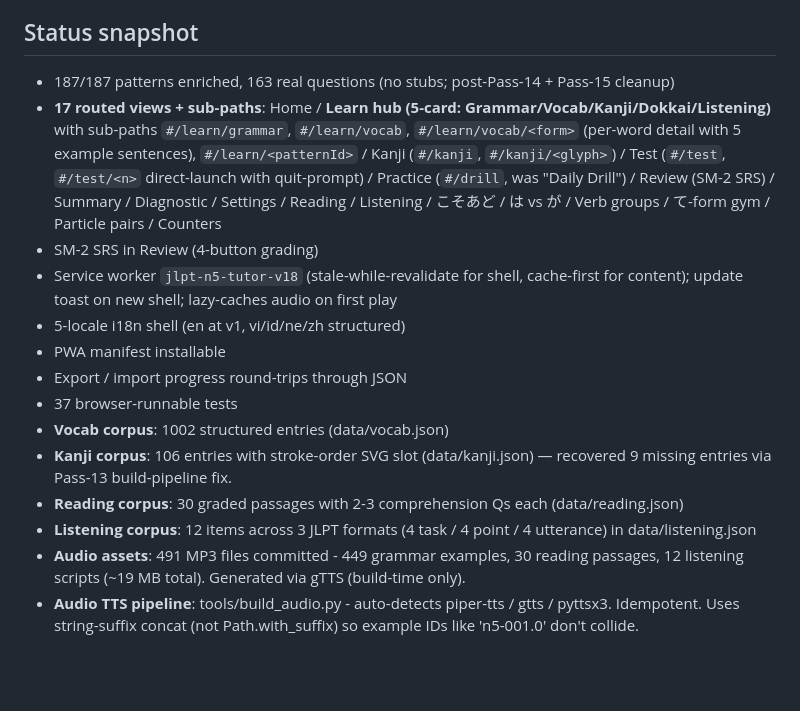
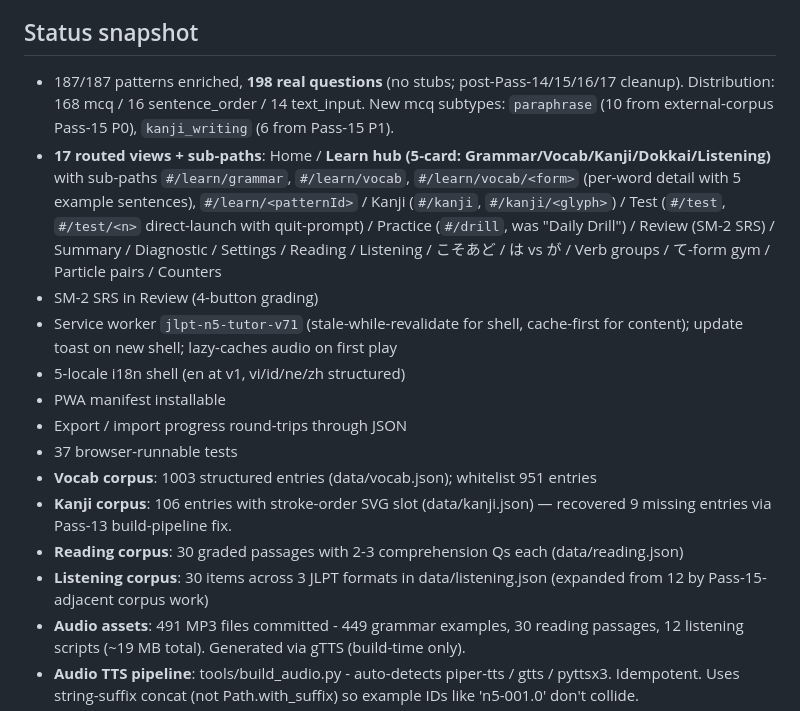
Before and after one commit to gauravaccentureproducts/jlpt-n5-tutor, a Markdown page: TASKS.md, the part around the change. Rendered like a GitHub page; blank space fills up the shorter version.

Commit message:
docs(tasks): refresh status snapshot to reflect Pass-14/15/16/17 cumulative state
The Status snapshot section (top of TASKS.md) had stale numbers from
before the recent multi-pass cleanup:

- Question count: 163 -> 198 (Pass-15 P0 added 19 paraphrase + counter
  + reading-context; Pass-15 P1 added 6 kanji_writing; Pass-16 added 10
  giving/receiving + ngara + frequency-adverb; Pass-17 audited and
  fixed the KB markdown corpus). Distribution + new mcq subtypes
  (paraphrase / kanji_writing) now noted explicitly.
- Service worker: jlpt-n5-tutor-v18 -> jlpt-n5-tutor-v71 (current
  cache name in sw.js).
- Vocab corpus: 1002 -> 1003 entries; whitelist size (951) added.
- Listening corpus: 12 -> 30 items (parallel-session corpus
  expansion landed previously without updating this line).

No semantic / scope changes; just refreshing the canonical status
snapshot so future sessions see the correct baseline.

Co-Authored-By: Claude Opus 4.7 <noreply@anthropic.com>

```diff
--- a/TASKS.md
+++ b/TASKS.md
@@ -11,18 +11,18 @@ Last updated: 2026-04-30 (Pass-14 questions.json comprehensive audit registered:
 
 ## Status snapshot
 
-- 187/187 patterns enriched, 163 real questions (no stubs; post-Pass-14 + Pass-15 cleanup)
+- 187/187 patterns enriched, **198 real questions** (no stubs; post-Pass-14/15/16/17 cleanup). Distribution: 168 mcq / 16 sentence_order / 14 text_input. New mcq subtypes: `paraphrase` (10 from external-corpus Pass-15 P0), `kanji_writing` (6 from Pass-15 P1).
 - **17 routed views + sub-paths**: Home / **Learn hub (5-card: Grammar/Vocab/Kanji/Dokkai/Listening)** with sub-paths `#/learn/grammar`, `#/learn/vocab`, `#/learn/vocab/<form>` (per-word detail with 5 example sentences), `#/learn/<patternId>` / Kanji (`#/kanji`, `#/kanji/<glyph>`) / Test (`#/test`, `#/test/<n>` direct-launch with quit-prompt) / Practice (`#/drill`, was "Daily Drill") / Review (SM-2 SRS) / Summary / Diagnostic / Settings / Reading / Listening / こそあど / は vs が / Verb groups / て-form gym / Particle pairs / Counters
 - SM-2 SRS in Review (4-button grading)
-- Service worker `jlpt-n5-tutor-v18` (stale-while-revalidate for shell, cache-first for content); update toast on new shell; lazy-caches audio on first play
+- Service worker `jlpt-n5-tutor-v71` (stale-while-revalidate for shell, cache-first for content); update toast on new shell; lazy-caches audio on first play
 - 5-locale i18n shell (en at v1, vi/id/ne/zh structured)
 - PWA manifest installable
 - Export / import progress round-trips through JSON
 - 37 browser-runnable tests
-- **Vocab corpus**: 1002 structured entries (data/vocab.json)
+- **Vocab corpus**: 1003 structured entries (data/vocab.json); whitelist 951 entries
 - **Kanji corpus**: 106 entries with stroke-order SVG slot (data/kanji.json) — recovered 9 missing entries via Pass-13 build-pipeline fix.
 - **Reading corpus**: 30 graded passages with 2-3 comprehension Qs each (data/reading.json)
-- **Listening corpus**: 12 items across 3 JLPT formats (4 task / 4 point / 4 utterance) in data/listening.json
+- **Listening corpus**: 30 items across 3 JLPT formats in data/listening.json (expanded from 12 by Pass-15-adjacent corpus work)
 - **Audio assets**: 491 MP3 files committed - 449 grammar examples, 30 reading passages, 12 listening scripts (~19 MB total). Generated via gTTS (build-time only).
 - **Audio TTS pipeline**: tools/build_audio.py - auto-detects piper-tts / gtts / pyttsx3. Idempotent. Uses string-suffix concat (not Path.with_suffix) so example IDs like 'n5-001.0' don't collide.
 - **Codebase em-dash-free** (881 occurrences stripped)
```
